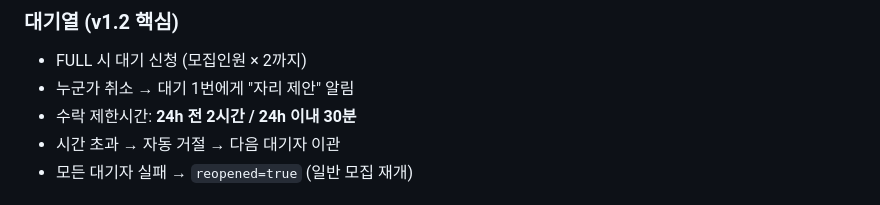
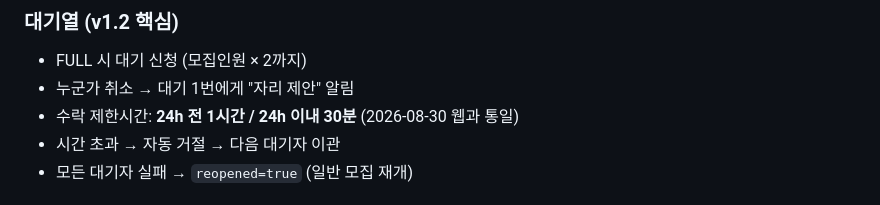
Before and after one commit to mogi-jeong/jobfit, a Markdown page: CLAUDE.md, the part around the change. Rendered like a GitHub page.

Commit message:
대기열 수락 제한 1시간 표기 통일

```diff
--- a/CLAUDE.md
+++ b/CLAUDE.md
@@ -219,7 +219,7 @@ UI에서 "포인트 지급"이라는 표현 쓸 때 반드시 `j.wage` 가 아
 ### 대기열 (v1.2 핵심)
 - FULL 시 대기 신청 (모집인원 × 2까지)
 - 누군가 취소 → 대기 1번에게 "자리 제안" 알림
-- 수락 제한시간: **24h 전 2시간 / 24h 이내 30분**
+- 수락 제한시간: **24h 전 1시간 / 24h 이내 30분** (2026-08-30 웹과 통일)
 - 시간 초과 → 자동 거절 → 다음 대기자 이관
 - 모든 대기자 실패 → `reopened=true` (일반 모집 재개)
 
```
